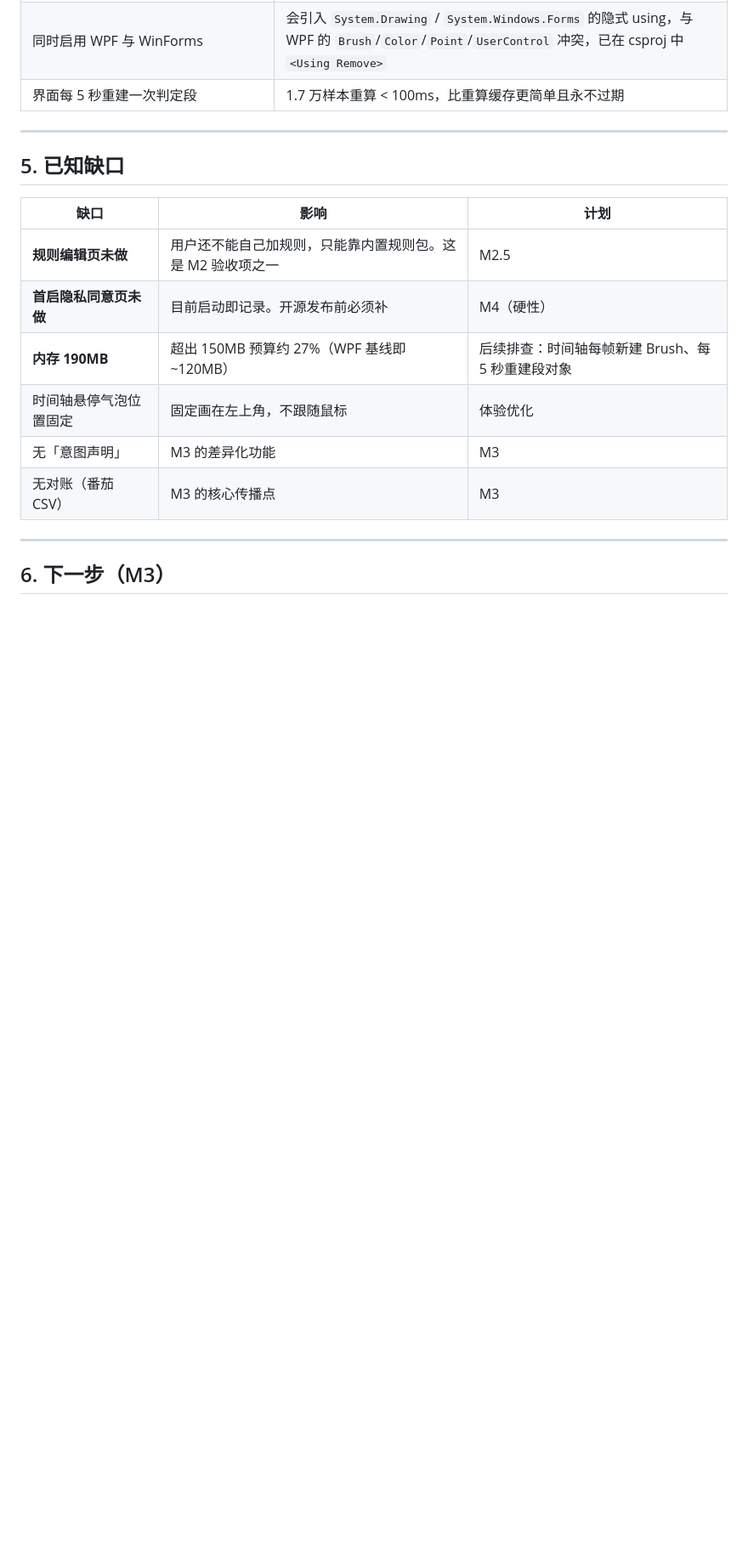
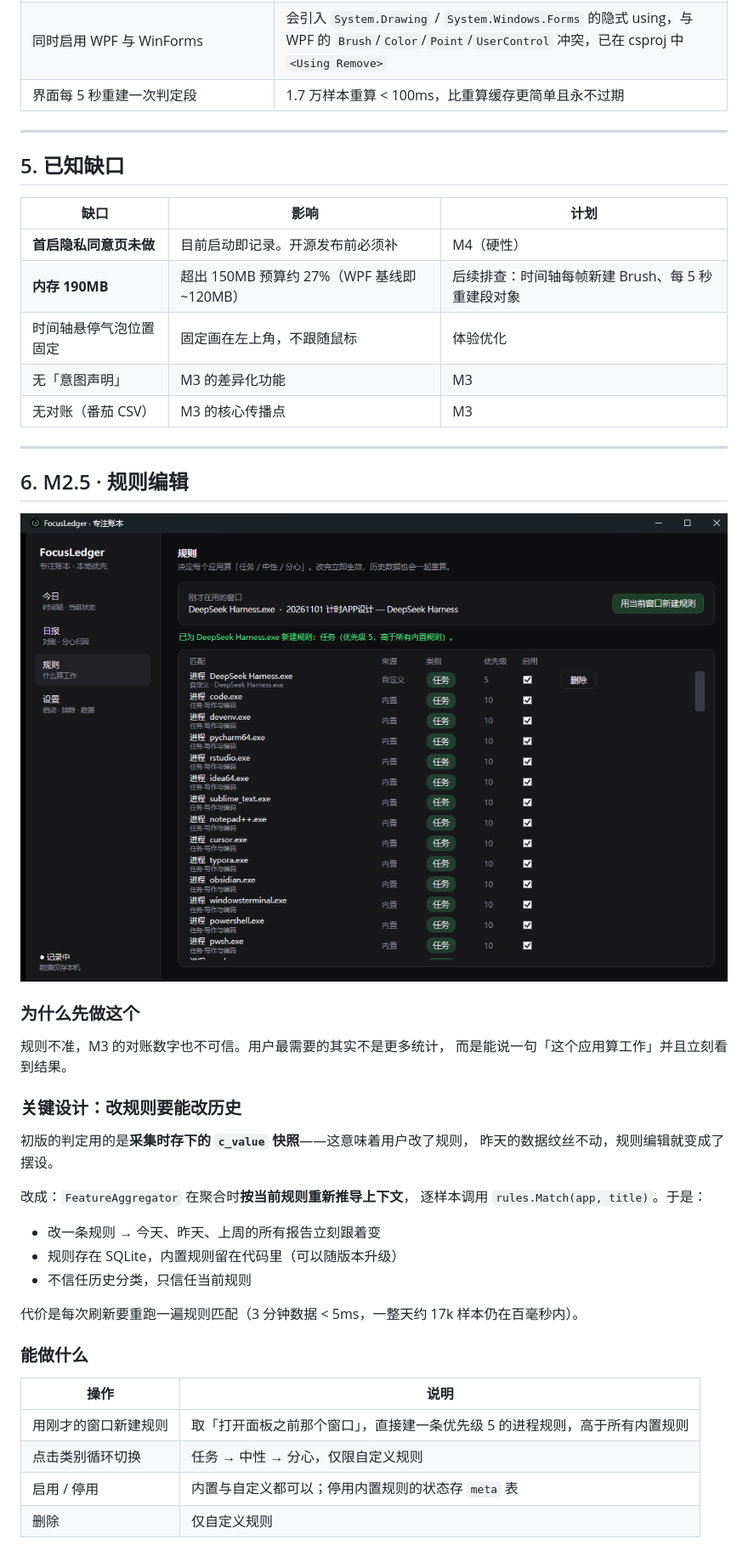
Before and after one commit to zeqi60362-byte/FocusLedger, a Markdown page: docs/m2-report.md, the part around one of its changes. Shown at 85% size. GitHub-like rendering; pictures changed too: docs/images/rules.png (added); blank space fills up the shorter version.

```diff
--- a/docs/m2-report.md
+++ b/docs/m2-report.md
@@ -76,7 +76,6 @@
 
 | 缺口 | 影响 | 计划 |
 |---|---|---|
-| **规则编辑页未做** | 用户还不能自己加规则，只能靠内置规则包。这是 M2 验收项之一 | M2.5 |
 | **首启隐私同意页未做** | 目前启动即记录。开源发布前必须补 | M4（硬性） |
 | **内存 190MB** | 超出 150MB 预算约 27%（WPF 基线即 ~120MB） | 后续排查：时间轴每帧新建 Brush、每 5 秒重建段对象 |
 | 时间轴悬停气泡位置固定 | 固定画在左上角，不跟随鼠标 | 体验优化 |
@@ -85,4 +84,35 @@
 
 ---
 
-## 6. 下一步（M3）
+## 6. M2.5 · 规则编辑
+
+![规则](images/rules.png)
+
+### 为什么先做这个
+
+规则不准，M3 的对账数字也不可信。用户最需要的其实不是更多统计，
+而是能说一句「这个应用算工作」并且立刻看到结果。
+
+### 关键设计：改规则要能改历史
+
+初版的判定用的是**采集时存下的 `c_value` 快照**——这意味着用户改了规则，
+昨天的数据纹丝不动，规则编辑就变成了摆设。
+
+改成：`FeatureAggregator` 在聚合时**按当前规则重新推导上下文**，
+逐样本调用 `rules.Match(app, title)`。于是：
+
+- 改一条规则 → 今天、昨天、上周的所有报告立刻跟着变
+- 规则存在 SQLite，内置规则留在代码里（可以随版本升级）
+- 不信任历史分类，只信任当前规则
+
+代价是每次刷新要重跑一遍规则匹配（3 分钟数据 < 5ms，一整天约 17k 样本仍在百毫秒内）。
+
+### 能做什么
+
+| 操作 | 说明 |
+|---|---|
+| 用刚才的窗口新建规则 | 取「打开面板之前那个窗口」，直接建一条优先级 5 的进程规则，高于所有内置规则 |
+| 点击类别循环切换 | 任务 → 中性 → 分心，仅限自定义规则 |
+| 启用 / 停用 | 内置与自定义都可以；停用内置规则的状态存 `meta` 表 |
+| 删除 | 仅自定义规则 |
+
```
Also changed, not shown: other parts of docs/m2-report.md (+20 -2 lines), README.md (+4 -2 lines), docs/05-roadmap.md (+1 -1 lines), 15 other files.
